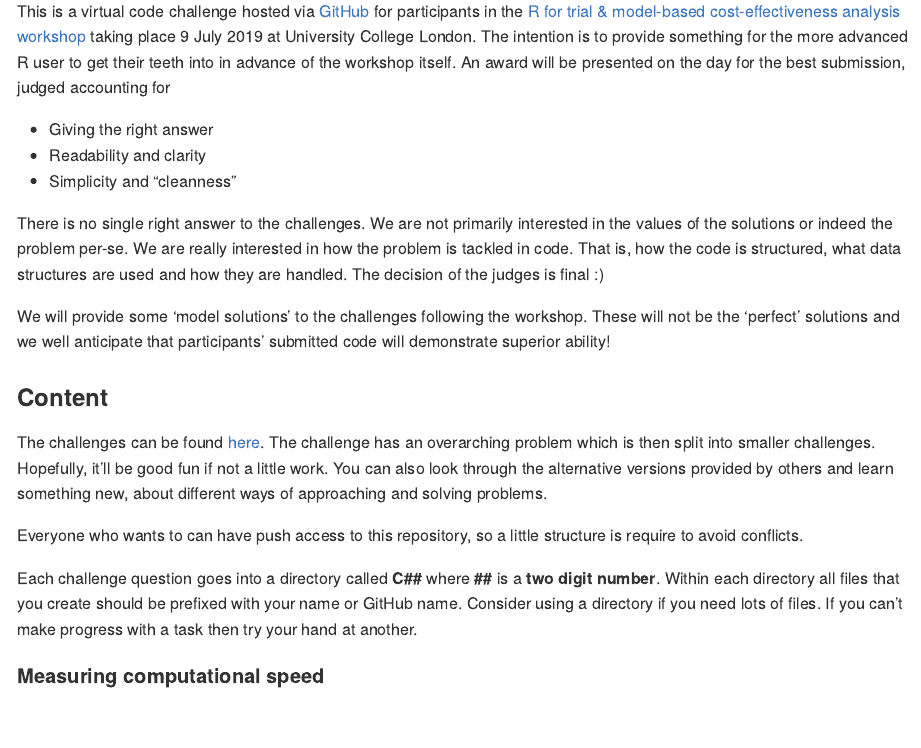
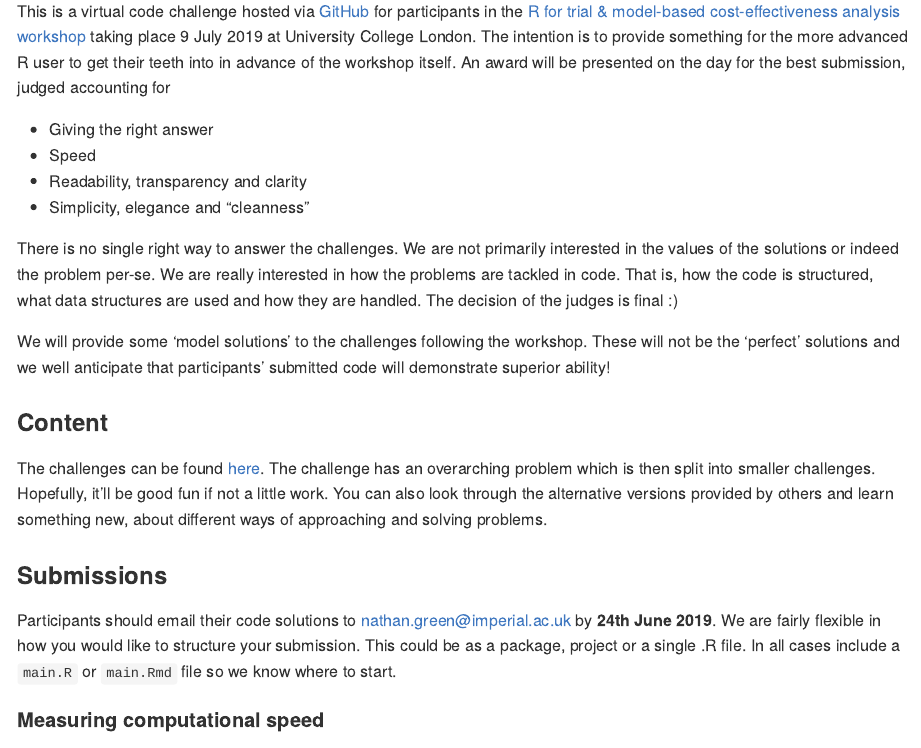
Before and after one commit to Health-Economics-in-R/CEA.code.challenge2019, an R Markdown document (README.Rmd): the page in a window 1100 px wide, from 220 px down. The pictures show the output file README.md that the author committed with the source, drawn offline in the style of GitHub.

Commit message:
update README

```diff
--- a/README.Rmd
+++ b/README.Rmd
@@ -22,11 +22,12 @@ The intention is to provide something for the more advanced R user to get their
 An award will be presented on the day for the best submission, judged accounting for
 
 * Giving the right answer
-* Readability and clarity
-* Simplicity and "cleanness"
+* Speed
+* Readability, transparency and clarity
+* Simplicity, elegance and "cleanness"
 
-There is no single right answer to the challenges. We are not primarily interested in the values of the solutions or indeed the problem per-se.
-We are really interested in how the problem is tackled in code. That is, how the code is structured, what data structures are used and how they are handled.
+There is no single right way to answer the challenges. We are not primarily interested in the values of the solutions or indeed the problem per-se.
+We are really interested in how the problems are tackled in code. That is, how the code is structured, what data structures are used and how they are handled.
 The decision of the judges is final :)
 
 We will provide some 'model solutions' to the challenges following the workshop.
@@ -37,12 +38,11 @@ The challenges can be found [here](http://htmlpreview.github.io/?https://github.
 The challenge has an overarching problem which is then split into smaller challenges. Hopefully, it'll be good fun if not a little work.
 You can also look through the alternative versions provided by others and learn something new, about different ways of approaching and solving problems.
 
-Everyone who wants to can have push access to this repository, so a little structure is require to avoid conflicts.
 
-Each challenge question goes into a directory called __C##__ where __##__ is a __two digit number__.
-Within each directory all files that you create should be prefixed with your name or GitHub name.
-Consider using a directory if you need lots of files.
-If you can't make progress with a task then try your hand at another.
+### Submissions
+Participants should email their code solutions to [nathan.green@imperial.ac.uk](mailto:nathan.green@imperial.ac.uk) by __24th June 2019__.
+We are fairly flexible in how you would like to structure your submission. This could be as a package, project or a single .R file.
+In all cases include a `main.R` or `main.Rmd` file so we know where to start.
 
 #### Measuring computational speed
 We suggest measuring your code performance using [microbenchmarking](http://adv-r.had.co.nz/Performance.html)
```
Also changed, not shown: README.md.
